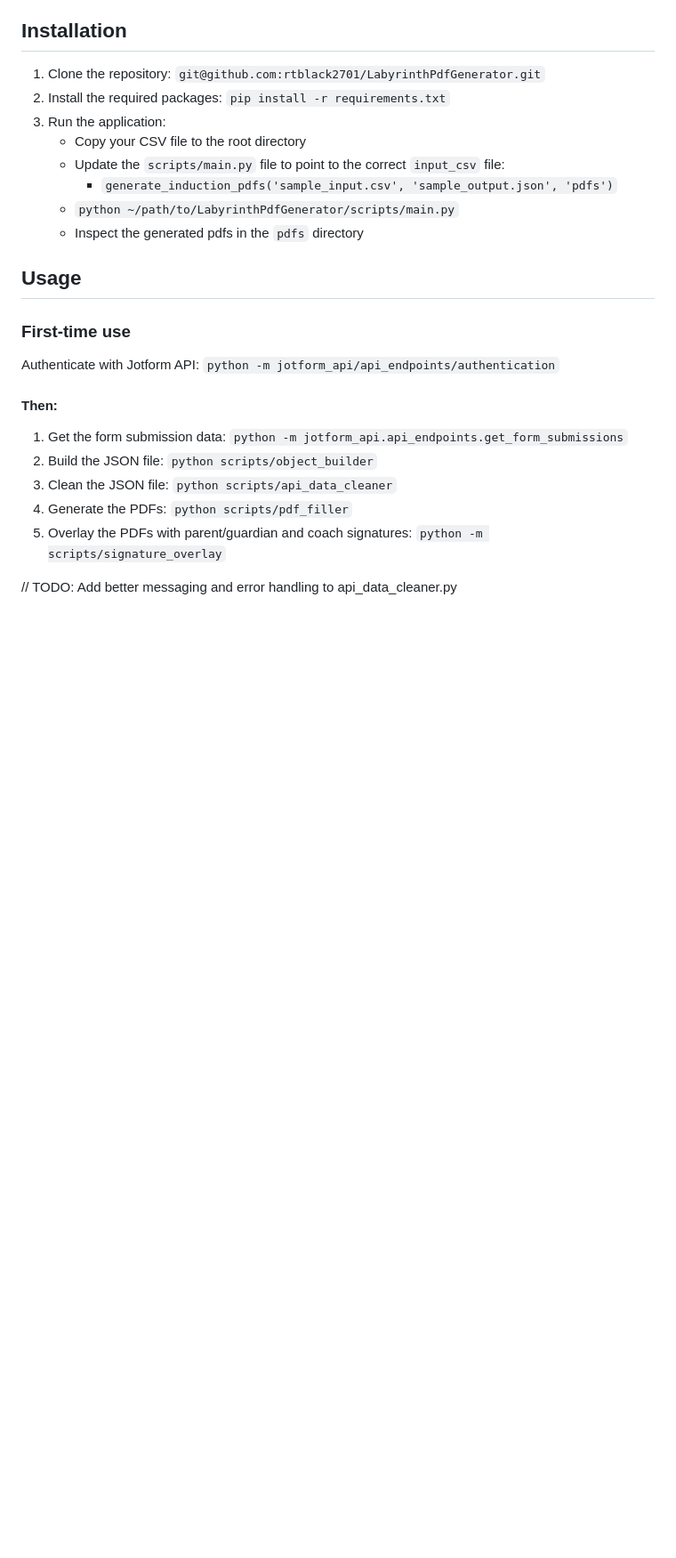
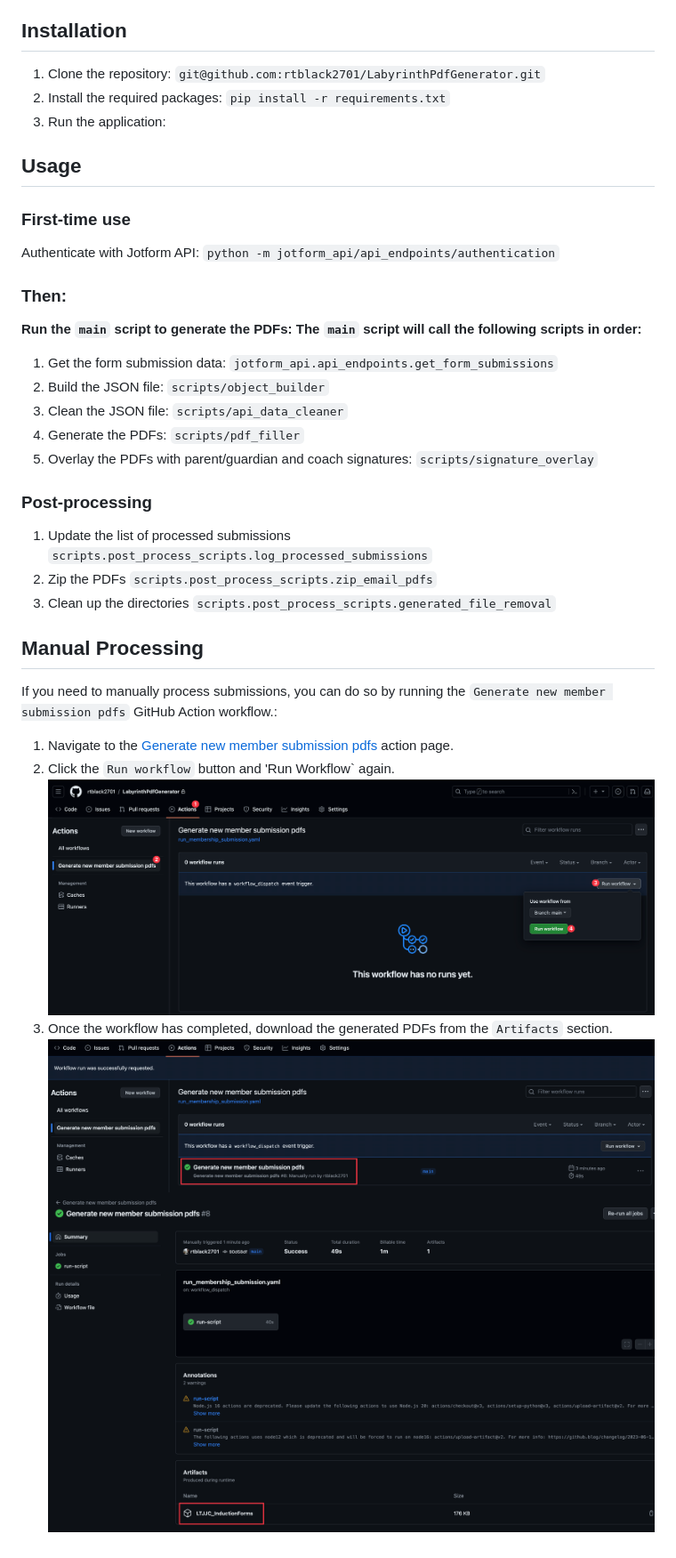
Before and after one commit to rtblack2701/LabyrinthPdfGenerator, a Markdown page: README.md, the part around the change. Shown: that part at 89% size. GitHub-like rendering; pictures changed too: assets/doc_media/DownloadArtifacts.png (added), assets/doc_media/FinishedGeneratePdfWorkflow.png (added), assets/doc_media/RunGeneratePdfWorkflow.png (added); blank space fills up the shorter version.

Commit message:
Update README to include manual workflow

```diff
--- a/README.md
+++ b/README.md
@@ -7,11 +7,6 @@ Python application designed to allow one parent/guardian to fill out a single me
 1. Clone the repository: `git@github.com:rtblack2701/LabyrinthPdfGenerator.git`
 2. Install the required packages: `pip install -r requirements.txt`
 3. Run the application:
-    - Copy your CSV file to the root directory
-    - Update the `scripts/main.py` file to point to the correct `input_csv` file:
-        - `generate_induction_pdfs('sample_input.csv', 'sample_output.json', 'pdfs')`
-    - `python ~/path/to/LabyrinthPdfGenerator/scripts/main.py`
-    - Inspect the generated pdfs in the `pdfs` directory
 
 ## Usage
 
@@ -19,18 +14,36 @@ Python application designed to allow one parent/guardian to fill out a single me
 Authenticate with Jotform API:
 `python -m jotform_api/api_endpoints/authentication`
 
-#### Then:
+### Then:
+
+**Run the `main` script to generate the PDFs:
+The `main` script will call the following scripts in order:**
+
 1. Get the form submission data:
-    `python -m jotform_api.api_endpoints.get_form_submissions`
+    `jotform_api.api_endpoints.get_form_submissions`
 2. Build the JSON file:
-    `python scripts/object_builder`
+    `scripts/object_builder`
 3. Clean the JSON file:
-    `python scripts/api_data_cleaner`
+    `scripts/api_data_cleaner`
 4. Generate the PDFs:
-    `python scripts/pdf_filler`
+    `scripts/pdf_filler`
 5. Overlay the PDFs with parent/guardian and coach signatures:
-    `python -m scripts/signature_overlay`
+    `scripts/signature_overlay`
 
+### Post-processing
+1. Update the list of processed submissions
+    `scripts.post_process_scripts.log_processed_submissions`
+2. Zip the PDFs
+    `scripts.post_process_scripts.zip_email_pdfs`
+3. Clean up the directories
+    `scripts.post_process_scripts.generated_file_removal`
 
+## Manual Processing
+If you need to manually process submissions, you can do so by running the `Generate new member submission pdfs` GitHub Action workflow.:
 
-// TODO: Add better messaging and error handling to api_data_cleaner.py
+1. Navigate to the [Generate new member submission pdfs](https://github.com/rtblack2701/LabyrinthPdfGenerator/actions/workflows/run_membership_submission.yaml) action page.
+2. Click the `Run workflow` button and 'Run Workflow` again.
+![RunGeneratePdfWorkflow](assets/doc_media/RunGeneratePdfWorkflow.png)
+3. Once the workflow has completed, download the generated PDFs from the `Artifacts` section.
+![FinishedGeneratedPdfWorkflow](assets/doc_media/FinishedGeneratePdfWorkflow.png)
+![DownloadArtifacts](assets/doc_media/DownloadArtifacts.png)
```
Also changed, not shown: 4 other files.
